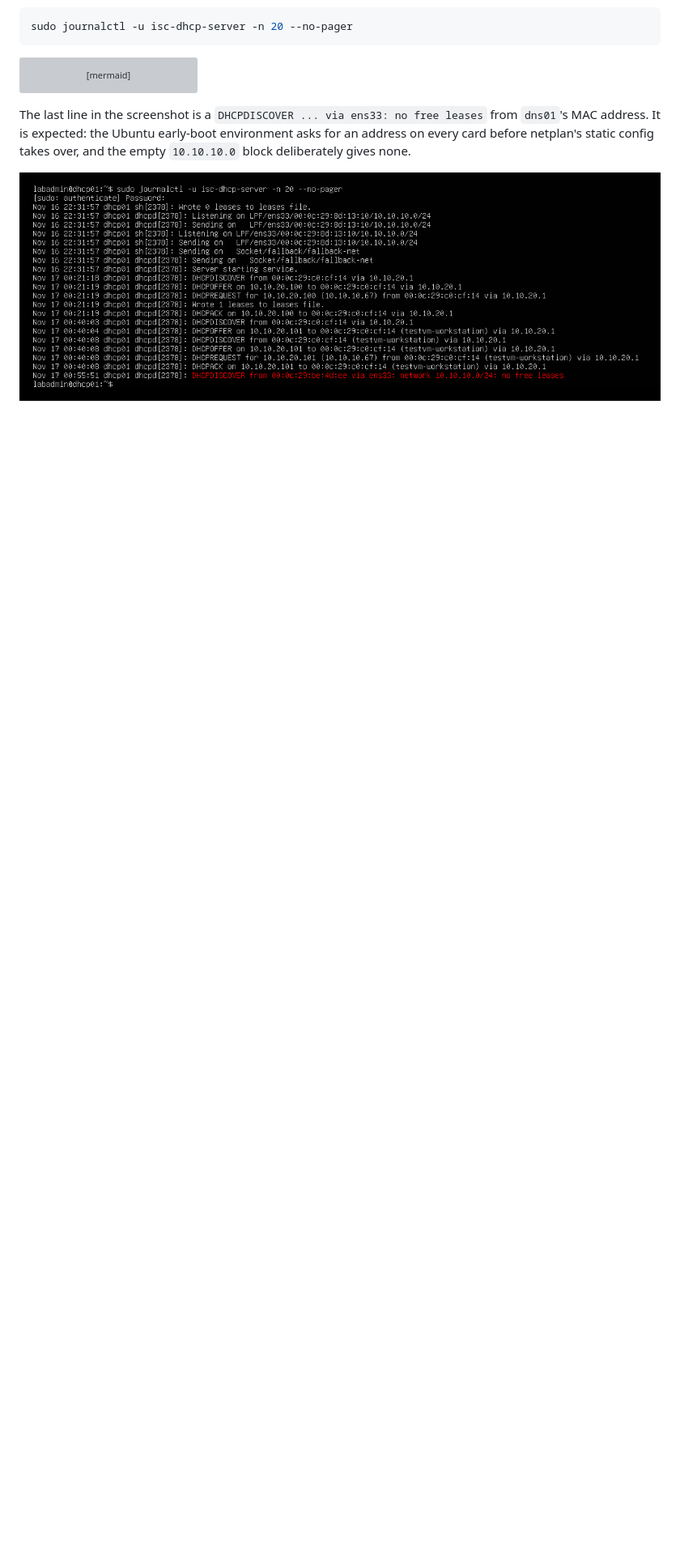
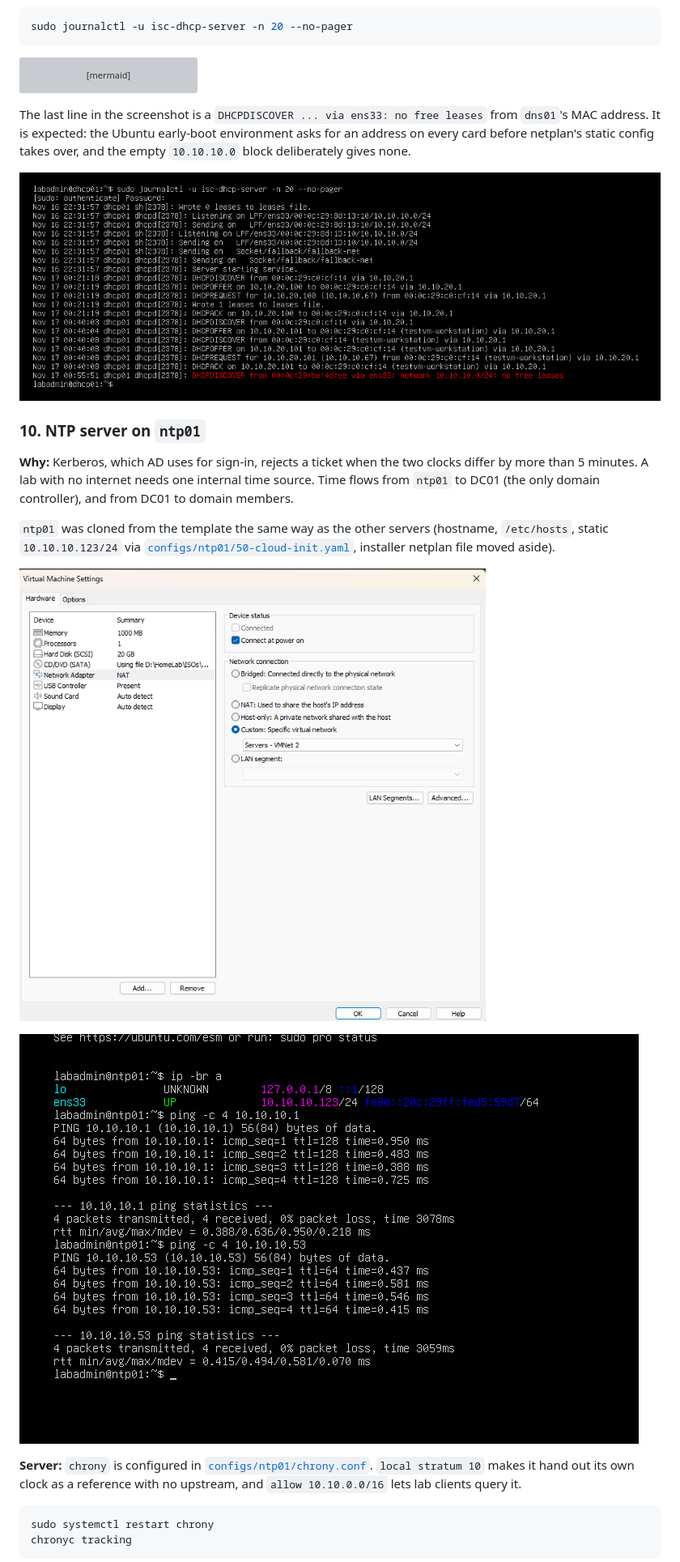
Before and after one commit to MusaAli-786/it-homelab-portfolio, a Markdown page: 03-linux-services/README.md, the part around one of its changes. Shown at 81% size. Drawn GitHub-style; pictures changed too: 03-linux-services/screenshots/20-ntp01-hardware.png (added), 03-linux-services/screenshots/21-ntp01-ip-ping.png (added); blank space fills up the shorter version; grey boxes are pictures that could not be loaded.

````diff
--- a/03-linux-services/README.md
+++ b/03-linux-services/README.md
@@ -248,3 +248,20 @@ The last line in the screenshot is a `DHCPDISCOVER ... via ens33: no free leases
 
 ![dhcp01 lease log](screenshots/19-dhcp01-lease-log.png)
 
+### 10. NTP server on `ntp01`
+
+**Why:** Kerberos, which AD uses for sign-in, rejects a ticket when the two clocks differ by more than 5 minutes. A lab with no internet needs one internal time source. Time flows from `ntp01` to DC01 (the only domain controller), and from DC01 to domain members.
+
+`ntp01` was cloned from the template the same way as the other servers (hostname, `/etc/hosts`, static `10.10.10.123/24` via [`configs/ntp01/50-cloud-init.yaml`](configs/ntp01/50-cloud-init.yaml), installer netplan file moved aside).
+
+![ntp01 hardware](screenshots/20-ntp01-hardware.png)
+
+![ntp01 address and ping](screenshots/21-ntp01-ip-ping.png)
+
+**Server:** `chrony` is configured in [`configs/ntp01/chrony.conf`](configs/ntp01/chrony.conf). `local stratum 10` makes it hand out its own clock as a reference with no upstream, and `allow 10.10.0.0/16` lets lab clients query it.
+
+```bash
+sudo systemctl restart chrony
+chronyc tracking
+```
+
````
Also changed, not shown: other parts of 03-linux-services/README.md (+27 -2 lines), 03-linux-services/configs/README.md (+3 -0 lines), 03-linux-services/screenshots/22-chrony-running.png (added), 03-linux-services/screenshots/23-dc01-w32tm-source.png (added), 03-linux-services/screenshots/24-dns01-chrony-sources.png (added), 03-linux-services/screenshots/25-ntp01-clients.png (added), 3 other files.
